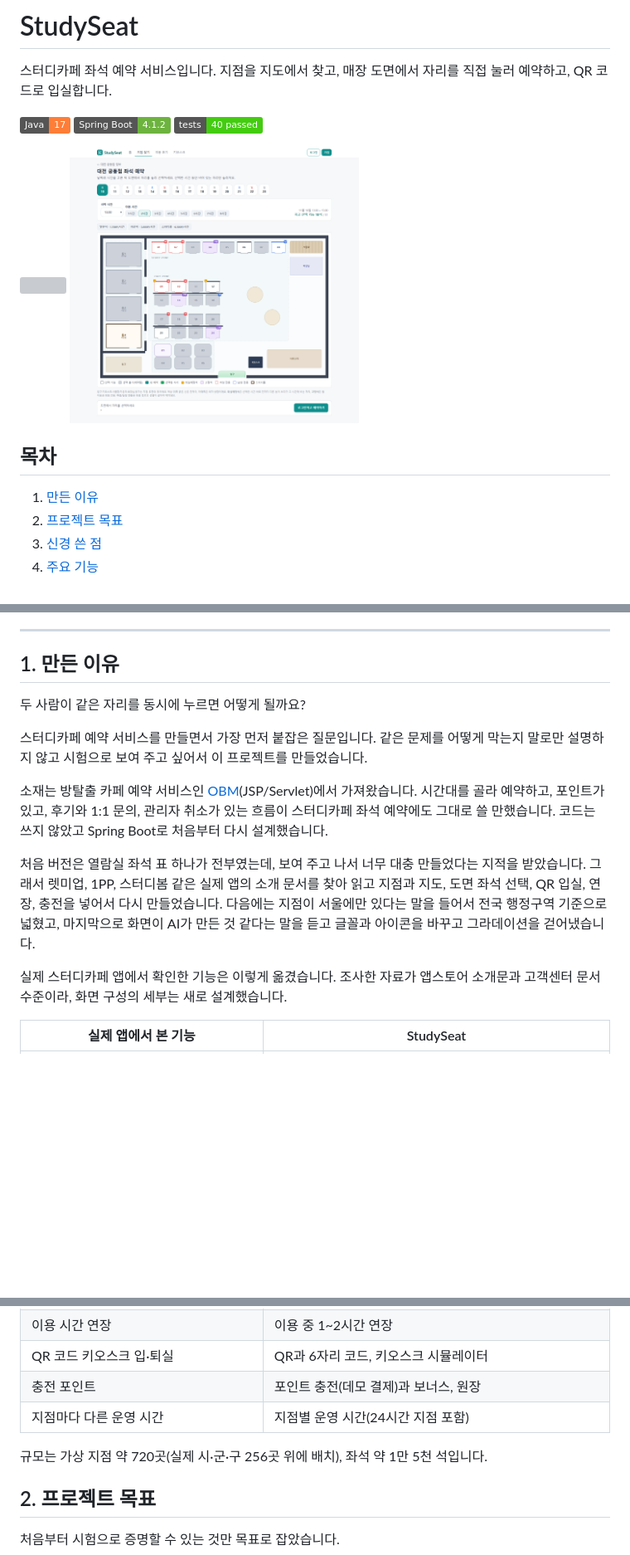
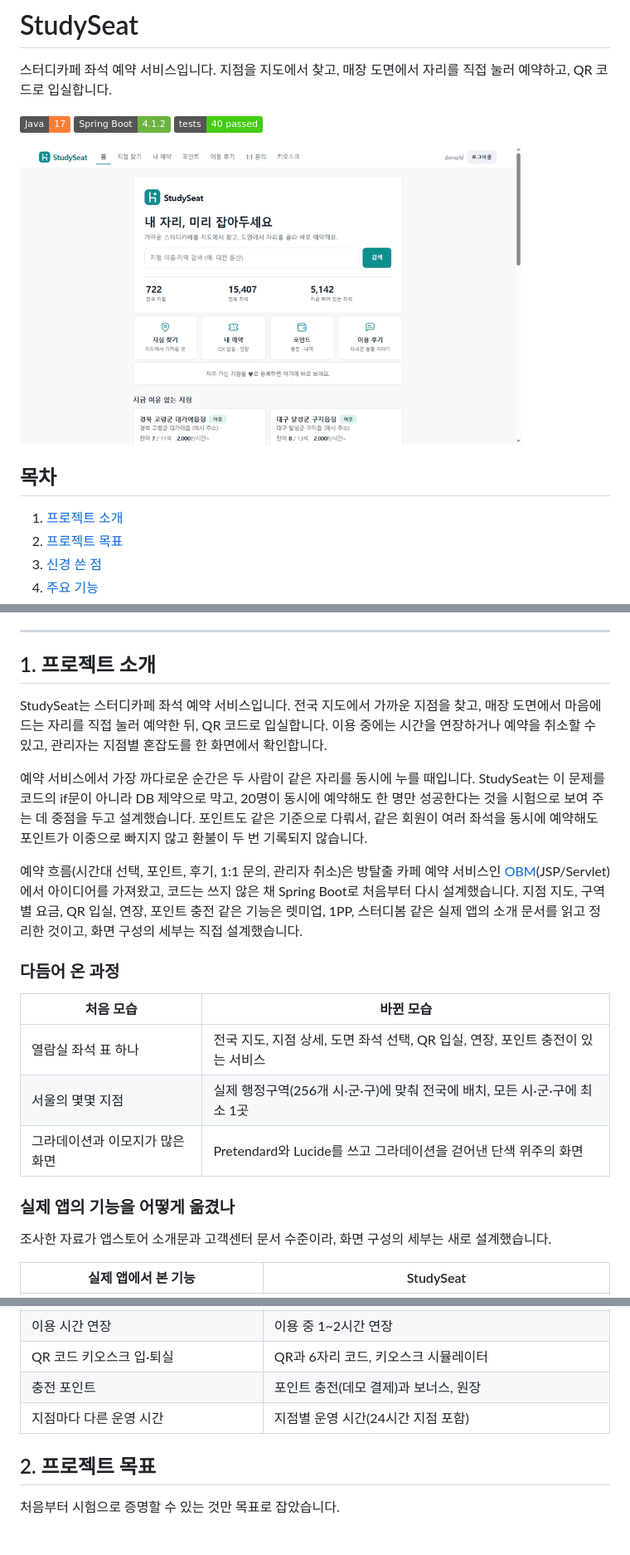
Before and after one commit to j75390/studyseat, a Markdown page: README.md, 3 parts joined by grey strips. Shown at 83% size. GitHub-like rendering; pictures changed too: docs/images/demo-booking.gif (added); badges without logos; blank space fills up the shorter version; grey boxes are pictures that could not be loaded.

Commit message:
README: 프로젝트 소개 다시 작성, 이용 흐름 그림과 시연 GIF 추가
Co-Authored-By: Claude Sonnet 5.5 <noreply@anthropic.com>

```diff
--- a/README.md
+++ b/README.md
@@ -6,10 +6,10 @@
 ![Spring Boot](https://img.shields.io/badge/Spring%20Boot-4.1.2-6DB33F?logo=springboot&logoColor=white)
 ![Tests](https://img.shields.io/badge/tests-40%20passed-brightgreen)
 
-<img src="deliverables/screenshots/branches-map.png" width="49%"> <img src="deliverables/screenshots/booking-daejeon.png" width="49%">
+<img src="docs/images/demo-booking.gif" width="85%">
 
 ## 목차
-1. [만든 이유](#1-만든-이유)
+1. [프로젝트 소개](#1-프로젝트-소개)
 2. [프로젝트 목표](#2-프로젝트-목표)
 3. [신경 쓴 점](#3-신경-쓴-점)
 4. [주요 기능](#4-주요-기능)
@@ -29,17 +29,25 @@
 
 ---
 
-## 1. 만든 이유
+## 1. 프로젝트 소개
 
-두 사람이 같은 자리를 동시에 누르면 어떻게 될까요?
+StudySeat는 스터디카페 좌석 예약 서비스입니다. 전국 지도에서 가까운 지점을 찾고, 매장 도면에서 마음에 드는 자리를 직접 눌러 예약한 뒤, QR 코드로 입실합니다. 이용 중에는 시간을 연장하거나 예약을 취소할 수 있고, 관리자는 지점별 혼잡도를 한 화면에서 확인합니다.
 
-스터디카페 예약 서비스를 만들면서 가장 먼저 붙잡은 질문입니다. 같은 문제를 어떻게 막는지 말로만 설명하지 않고 시험으로 보여 주고 싶어서 이 프로젝트를 만들었습니다.
+예약 서비스에서 가장 까다로운 순간은 두 사람이 같은 자리를 동시에 누를 때입니다. StudySeat는 이 문제를 코드의 if문이 아니라 DB 제약으로 막고, 20명이 동시에 예약해도 한 명만 성공한다는 것을 시험으로 보여 주는 데 중점을 두고 설계했습니다. 포인트도 같은 기준으로 다뤄서, 같은 회원이 여러 좌석을 동시에 예약해도 포인트가 이중으로 빠지지 않고 환불이 두 번 기록되지 않습니다.
 
-소재는 방탈출 카페 예약 서비스인 [OBM](https://github.com/chuyj15/OBM)(JSP/Servlet)에서 가져왔습니다. 시간대를 골라 예약하고, 포인트가 있고, 후기와 1:1 문의, 관리자 취소가 있는 흐름이 스터디카페 좌석 예약에도 그대로 쓸 만했습니다. 코드는 쓰지 않았고 Spring Boot로 처음부터 다시 설계했습니다.
+예약 흐름(시간대 선택, 포인트, 후기, 1:1 문의, 관리자 취소)은 방탈출 카페 예약 서비스인 [OBM](https://github.com/chuyj15/OBM)(JSP/Servlet)에서 아이디어를 가져왔고, 코드는 쓰지 않은 채 Spring Boot로 처음부터 다시 설계했습니다. 지점 지도, 구역별 요금, QR 입실, 연장, 포인트 충전 같은 기능은 렛미업, 1PP, 스터디봄 같은 실제 앱의 소개 문서를 읽고 정리한 것이고, 화면 구성의 세부는 직접 설계했습니다.
 
-처음 버전은 열람실 좌석 표 하나가 전부였는데, 보여 주고 나서 너무 대충 만들었다는 지적을 받았습니다. 그래서 렛미업, 1PP, 스터디봄 같은 실제 앱의 소개 문서를 찾아 읽고 지점과 지도, 도면 좌석 선택, QR 입실, 연장, 충전을 넣어서 다시 만들었습니다. 다음에는 지점이 서울에만 있다는 말을 들어서 전국 행정구역 기준으로 넓혔고, 마지막으로 화면이 AI가 만든 것 같다는 말을 듣고 글꼴과 아이콘을 바꾸고 그라데이션을 걷어냈습니다.
+### 다듬어 온 과정
 
-실제 스터디카페 앱에서 확인한 기능은 이렇게 옮겼습니다. 조사한 자료가 앱스토어 소개문과 고객센터 문서 수준이라, 화면 구성의 세부는 새로 설계했습니다.
+| 처음 모습 | 바뀐 모습 |
+|---|---|
+| 열람실 좌석 표 하나 | 전국 지도, 지점 상세, 도면 좌석 선택, QR 입실, 연장, 포인트 충전이 있는 서비스 |
+| 서울의 몇몇 지점 | 실제 행정구역(256개 시·군·구)에 맞춰 전국에 배치, 모든 시·군·구에 최소 1곳 |
+| 그라데이션과 이모지가 많은 화면 | Pretendard와 Lucide를 쓰고 그라데이션을 걷어낸 단색 위주의 화면 |
+
+### 실제 앱의 기능을 어떻게 옮겼나
+
+조사한 자료가 앱스토어 소개문과 고객센터 문서 수준이라, 화면 구성의 세부는 새로 설계했습니다.
 
 | 실제 앱에서 본 기능 | StudySeat |
 |---|---|
@@ -50,8 +58,6 @@
 | QR 코드 키오스크 입·퇴실 | QR과 6자리 코드, 키오스크 시뮬레이터 |
 | 충전 포인트 | 포인트 충전(데모 결제)과 보너스, 원장 |
 | 지점마다 다른 운영 시간 | 지점별 운영 시간(24시간 지점 포함) |
-
-규모는 가상 지점 약 720곳(실제 시·군·구 256곳 위에 배치), 좌석 약 1만 5천 석입니다.
 
 ## 2. 프로젝트 목표
 
```
Also changed, not shown: other parts of README.md (+17 -0 lines), 1 other file.
